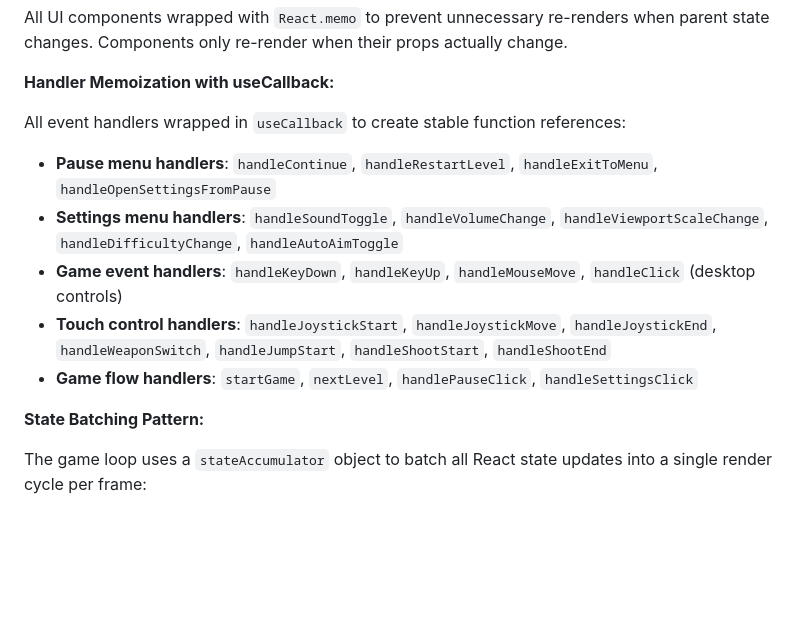
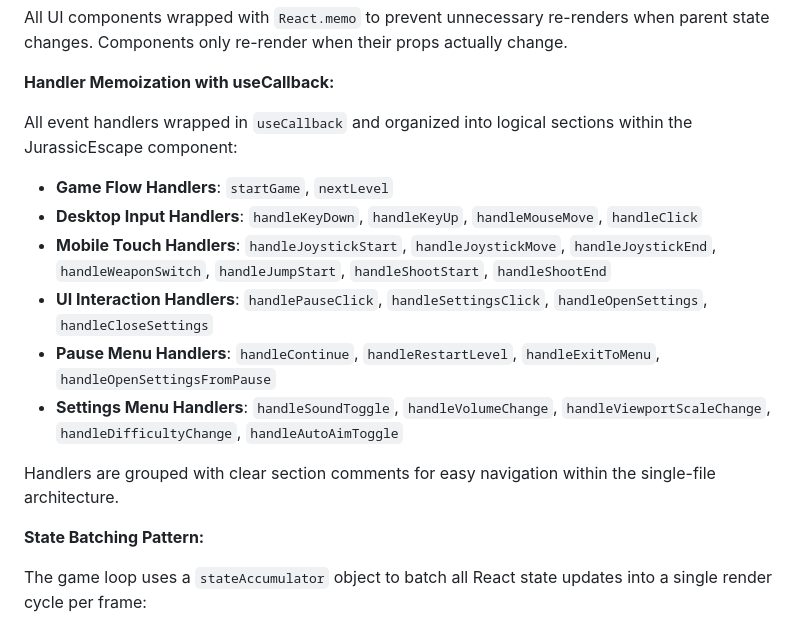
Before and after one commit to lex57ukr/jurassic-escape, a Markdown page: CLAUDE.md, the part around the change. GitHub-like rendering; blank space fills up the shorter version.

Commit message:
Update CLAUDE.md to reflect organized handler structure
- Update handler memoization section to match new logical grouping
- Document 6 handler categories instead of flat list
- Add note about section comments for navigation
- Reflect actual code organization in documentation

🤖 Generated with [Claude Code](https://claude.com/claude-code)

Co-Authored-By: Claude <noreply@anthropic.com>

```diff
--- a/CLAUDE.md
+++ b/CLAUDE.md
@@ -80,13 +80,16 @@ All UI components wrapped with `React.memo` to prevent unnecessary re-renders wh
 
 **Handler Memoization with useCallback:**
 
-All event handlers wrapped in `useCallback` to create stable function references:
+All event handlers wrapped in `useCallback` and organized into logical sections within the JurassicEscape component:
 
-- **Pause menu handlers**: `handleContinue`, `handleRestartLevel`, `handleExitToMenu`, `handleOpenSettingsFromPause`
-- **Settings menu handlers**: `handleSoundToggle`, `handleVolumeChange`, `handleViewportScaleChange`, `handleDifficultyChange`, `handleAutoAimToggle`
-- **Game event handlers**: `handleKeyDown`, `handleKeyUp`, `handleMouseMove`, `handleClick` (desktop controls)
-- **Touch control handlers**: `handleJoystickStart`, `handleJoystickMove`, `handleJoystickEnd`, `handleWeaponSwitch`, `handleJumpStart`, `handleShootStart`, `handleShootEnd`
-- **Game flow handlers**: `startGame`, `nextLevel`, `handlePauseClick`, `handleSettingsClick`
+- **Game Flow Handlers**: `startGame`, `nextLevel`
+- **Desktop Input Handlers**: `handleKeyDown`, `handleKeyUp`, `handleMouseMove`, `handleClick`
+- **Mobile Touch Handlers**: `handleJoystickStart`, `handleJoystickMove`, `handleJoystickEnd`, `handleWeaponSwitch`, `handleJumpStart`, `handleShootStart`, `handleShootEnd`
+- **UI Interaction Handlers**: `handlePauseClick`, `handleSettingsClick`, `handleOpenSettings`, `handleCloseSettings`
+- **Pause Menu Handlers**: `handleContinue`, `handleRestartLevel`, `handleExitToMenu`, `handleOpenSettingsFromPause`
+- **Settings Menu Handlers**: `handleSoundToggle`, `handleVolumeChange`, `handleViewportScaleChange`, `handleDifficultyChange`, `handleAutoAimToggle`
+
+Handlers are grouped with clear section comments for easy navigation within the single-file architecture.
 
 **State Batching Pattern:**
 
```
